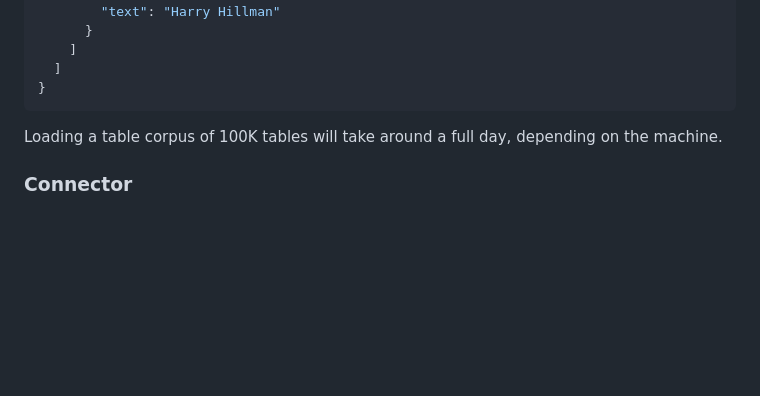
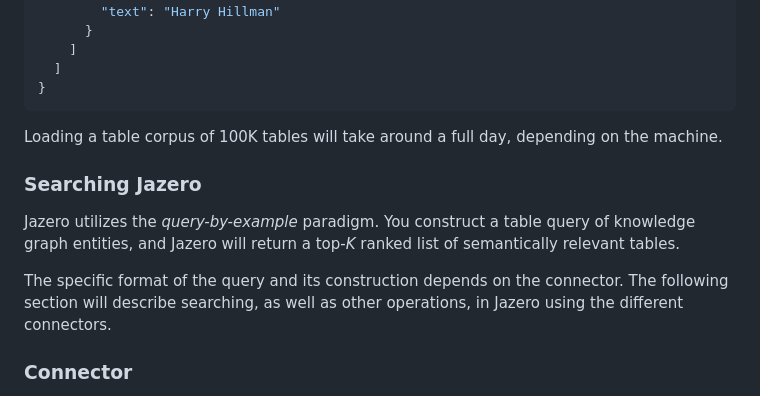
Before and after one commit to EDAO-Project/Jazero, a Markdown page: README.md, the part around the change. Rendered like a GitHub page; blank space fills up the shorter version.

```diff
--- a/README.md
+++ b/README.md
@@ -132,6 +132,13 @@ An example of a table is given below:
 
 Loading a table corpus of 100K tables will take around a full day, depending on the machine.
 
+### Searching Jazero
+Jazero utilizes the _query-by-example_ paradigm.
+You construct a table query of knowledge graph entities, and Jazero will return a top-_K_ ranked list of semantically relevant tables.
+
+The specific format of the query and its construction depends on the connector.
+The following section will describe searching, as well as other operations, in Jazero using the different connectors.
+
 ### Connector
 
 The repository for the connectors to communicate with Jazero can be found <a href="https://github.com/EDAO-Project/Jazero/tree/main/JDLC">here</a>.
```
